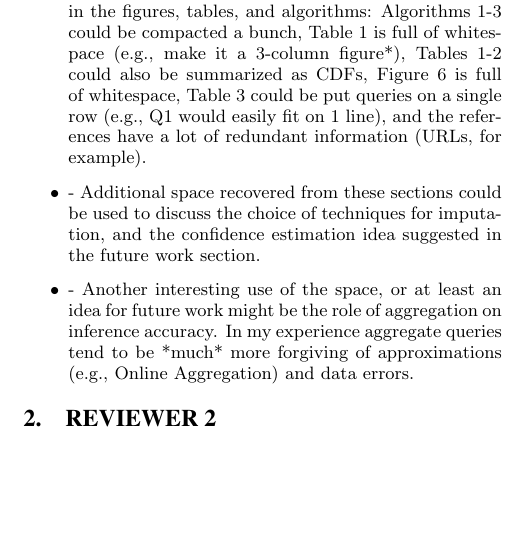
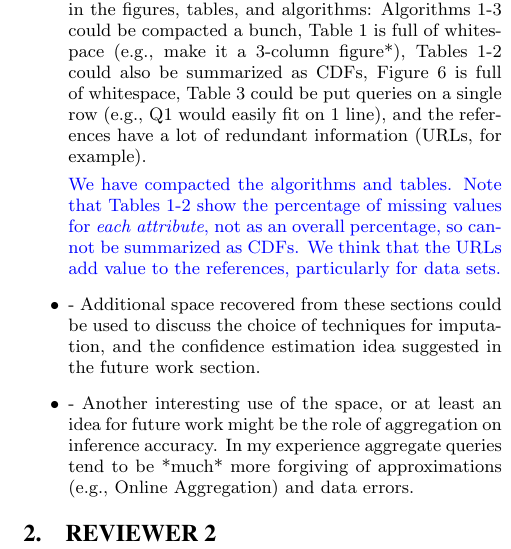
Before and after one commit to mitdbg/imputedb, a LaTeX document (rebuttal.tex): part of one column of page 2 of 3, cut so that both start at the same text, the shorter picture padded with empty space. Compiled offline with pdfLaTeX.

Commit message:
rebut: add detail on reformatting

```diff
--- a/rebuttal.tex
+++ b/rebuttal.tex
@@ -75,7 +75,9 @@ in the results presented. This is a simple heuristic but we find that it would h
         often does not capture the complex reasons for missingness in real world datasets.
         We update the discussion in S4.4.1 to emphasize this point.}
 
-\item - There are a number of opportunities for trimming in the figures, tables, and algorithms: Algorithms 1-3 could be compacted a bunch, Table 1 is full of whitespace (e.g., make it a 3-column {figure*}), Tables 1-2 could also be summarized as CDFs, Figure 6 is full of whitespace, Table 3 could be put queries on a single row (e.g., Q1 would easily fit on 1 line), and the references have a lot of redundant information (URLs, for example).
+    \item - There are a number of opportunities for trimming in the figures, tables, and algorithms: Algorithms 1-3 could be compacted a bunch, Table 1 is full of whitespace (e.g., make it a 3-column {figure*}), Tables 1-2 could also be summarized as CDFs, Figure 6 is full of whitespace, Table 3 could be put queries on a single row (e.g., Q1 would easily fit on 1 line), and the references have a lot of redundant information (URLs, for example).
+
+      \resp{We have compacted the algorithms and tables. Note that Tables 1-2 show the percentage of missing values for \emph{each attribute}, not as an overall percentage, so cannot be summarized as CDFs. We think that the URLs add value to the references, particularly for data sets.}
 
 \item - Additional space recovered from these sections could be used to discuss the choice of techniques for imputation, and the confidence estimation idea suggested in the future work section.
 
```
